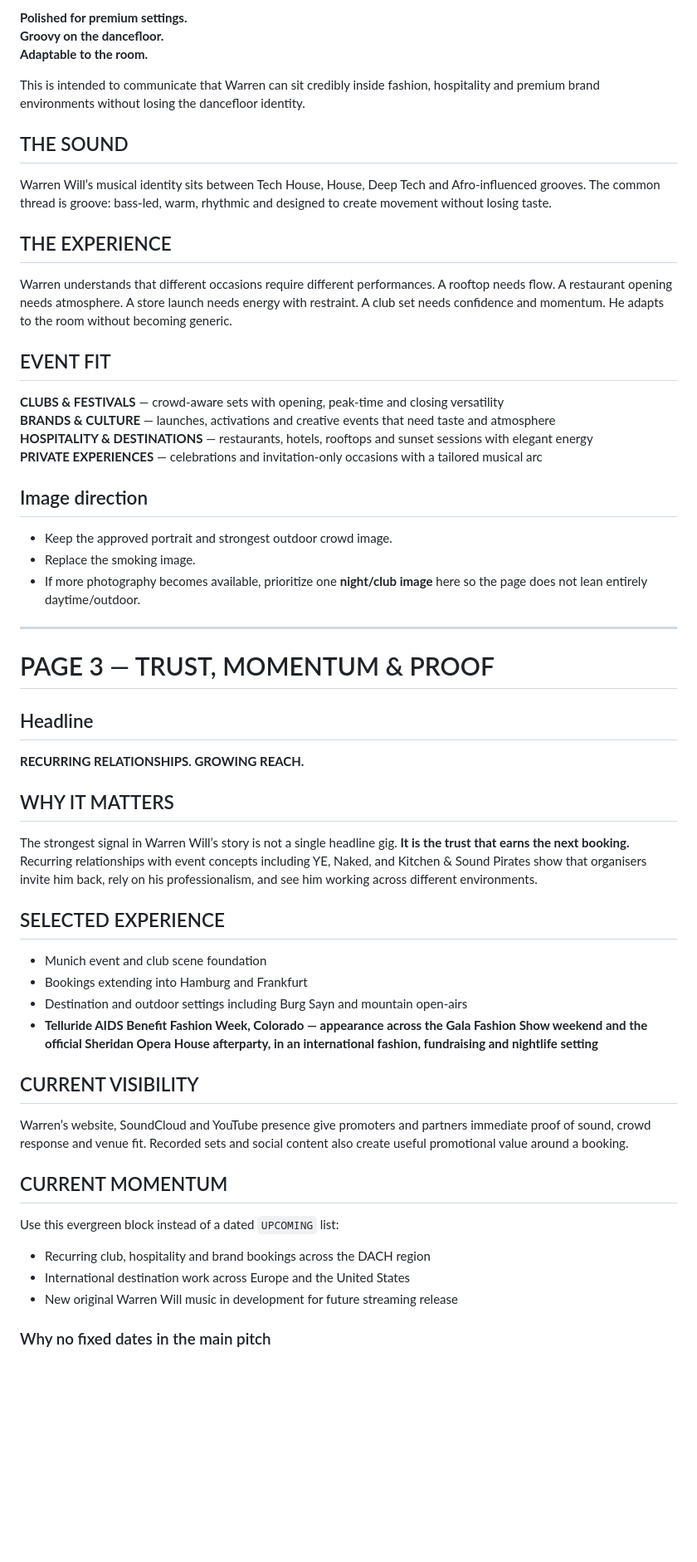
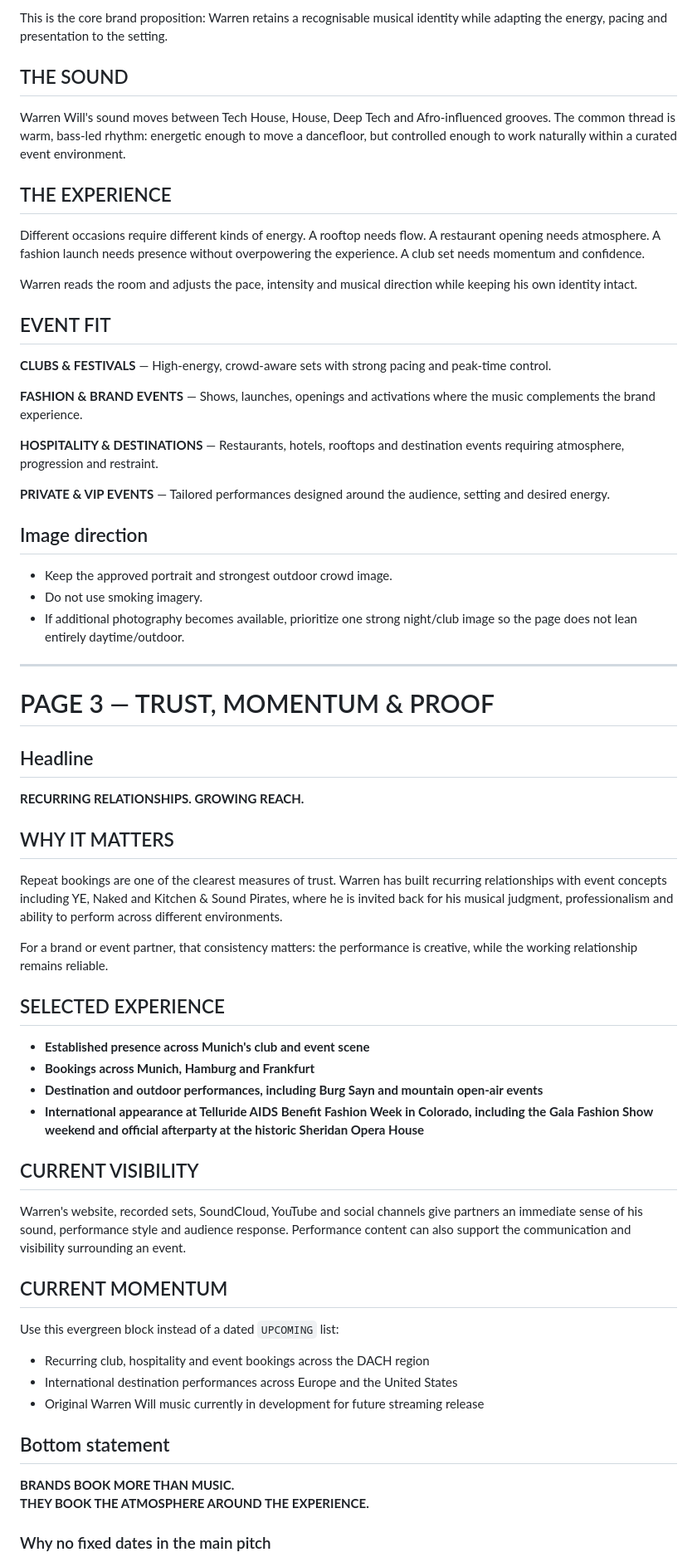
Before and after one commit to Lutho8/warren-will-music, a Markdown page: docs/artist-brand-pitch.md, the part around one of its changes. Shown at 83% size. Drawn GitHub-style; blank space fills up the shorter version.

Commit message:
Refine artist brand pitch copy for brand outreach

```diff
--- a/docs/artist-brand-pitch.md
+++ b/docs/artist-brand-pitch.md
@@ -60,30 +72,31 @@ Replace the ambiguous `Sophisticated enough for the brand` language with:
 
-**Polished for premium settings.**
-**Groovy on the dancefloor.**
-**Adaptable to the room.**
-
-This is intended to communicate that Warren can sit credibly inside fashion, hospitality and premium brand environments without losing the dancefloor identity.
+This is the core brand proposition: Warren retains a recognisable musical identity while adapting the energy, pacing and presentation to the setting.
 
 ## THE SOUND
 
-Warren Will’s musical identity sits between Tech House, House, Deep Tech and Afro-influenced grooves. The common thread is groove: bass-led, warm, rhythmic and designed to create movement without losing taste.
+Warren Will's sound moves between Tech House, House, Deep Tech and Afro-influenced grooves. The common thread is warm, bass-led rhythm: energetic enough to move a dancefloor, but controlled enough to work naturally within a curated event environment.
 
 ## THE EXPERIENCE
 
-Warren understands that different occasions require different performances. A rooftop needs flow. A restaurant opening needs atmosphere. A store launch needs energy with restraint. A club set needs confidence and momentum. He adapts to the room without becoming generic.
+Different occasions require different kinds of energy. A rooftop needs flow. A restaurant opening needs atmosphere. A fashion launch needs presence without overpowering the experience. A club set needs momentum and confidence.
+
+Warren reads the room and adjusts the pace, intensity and musical direction while keeping his own identity intact.
 
 ## EVENT FIT
 
-**CLUBS & FESTIVALS** — crowd-aware sets with opening, peak-time and closing versatility
-**BRANDS & CULTURE** — launches, activations and creative events that need taste and atmosphere
-**HOSPITALITY & DESTINATIONS** — restaurants, hotels, rooftops and sunset sessions with elegant energy
-**PRIVATE EXPERIENCES** — celebrations and invitation-only occasions with a tailored musical arc
+**CLUBS & FESTIVALS** — High-energy, crowd-aware sets with strong pacing and peak-time control.
+
+**FASHION & BRAND EVENTS** — Shows, launches, openings and activations where the music complements the brand experience.
+
+**HOSPITALITY & DESTINATIONS** — Restaurants, hotels, rooftops and destination events requiring atmosphere, progression and restraint.
+
+**PRIVATE & VIP EVENTS** — Tailored performances designed around the audience, setting and desired energy.
 
 ## Image direction
 
 - Keep the approved portrait and strongest outdoor crowd image.
-- Replace the smoking image.
-- If more photography becomes available, prioritize one **night/club image** here so the page does not lean entirely daytime/outdoor.
+- Do not use smoking imagery.
+- If additional photography becomes available, prioritize one strong night/club image so the page does not lean entirely daytime/outdoor.
 
 ---
 
@@ -95,26 +108,33 @@ Warren understands that different occasions require different performances. A ro
 
 ## WHY IT MATTERS
 
-The strongest signal in Warren Will’s story is not a single headline gig. **It is the trust that earns the next booking.** Recurring relationships with event concepts including YE, Naked, and Kitchen & Sound Pirates show that organisers invite him back, rely on his professionalism, and see him working across different environments.
+Repeat bookings are one of the clearest measures of trust. Warren has built recurring relationships with event concepts including YE, Naked and Kitchen & Sound Pirates, where he is invited back for his musical judgment, professionalism and ability to perform across different environments.
+
+For a brand or event partner, that consistency matters: the performance is creative, while the working relationship remains reliable.
 
 ## SELECTED EXPERIENCE
 
-- Munich event and club scene foundation
-- Bookings extending into Hamburg and Frankfurt
-- Destination and outdoor settings including Burg Sayn and mountain open-airs
-- **Telluride AIDS Benefit Fashion Week, Colorado — appearance across the Gala Fashion Show weekend and the official Sheridan Opera House afterparty, in an international fashion, fundraising and nightlife setting**
+- **Established presence across Munich's club and event scene**
+- **Bookings across Munich, Hamburg and Frankfurt**
+- **Destination and outdoor performances, including Burg Sayn and mountain open-air events**
+- **International appearance at Telluride AIDS Benefit Fashion Week in Colorado, including the Gala Fashion Show weekend and official afterparty at the historic Sheridan Opera House**
 
 ## CURRENT VISIBILITY
 
-Warren’s website, SoundCloud and YouTube presence give promoters and partners immediate proof of sound, crowd response and venue fit. Recorded sets and social content also create useful promotional value around a booking.
+Warren's website, recorded sets, SoundCloud, YouTube and social channels give partners an immediate sense of his sound, performance style and audience response. Performance content can also support the communication and visibility surrounding an event.
 
 ## CURRENT MOMENTUM
 
 Use this evergreen block instead of a dated `UPCOMING` list:
 
-- Recurring club, hospitality and brand bookings across the DACH region
-- International destination work across Europe and the United States
-- New original Warren Will music in development for future streaming release
+- Recurring club, hospitality and event bookings across the DACH region
+- International destination performances across Europe and the United States
+- Original Warren Will music currently in development for future streaming release
+
+## Bottom statement
+
+**BRANDS BOOK MORE THAN MUSIC.**
+**THEY BOOK THE ATMOSPHERE AROUND THE EXPERIENCE.**
 
 ### Why no fixed dates in the main pitch
 
```
Also changed, not shown: other parts of docs/artist-brand-pitch.md (+53 -45 lines).
